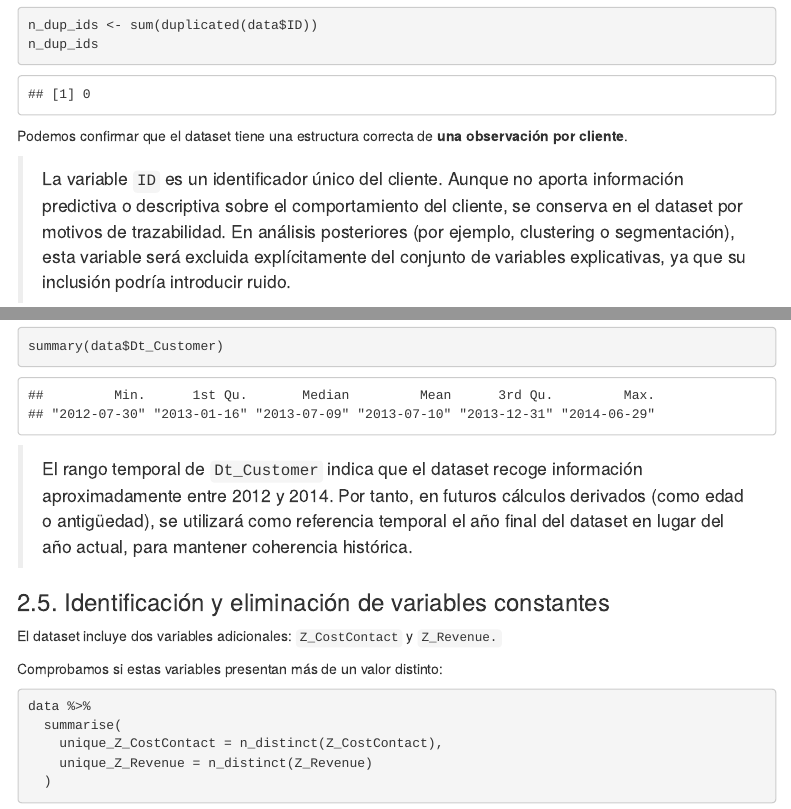
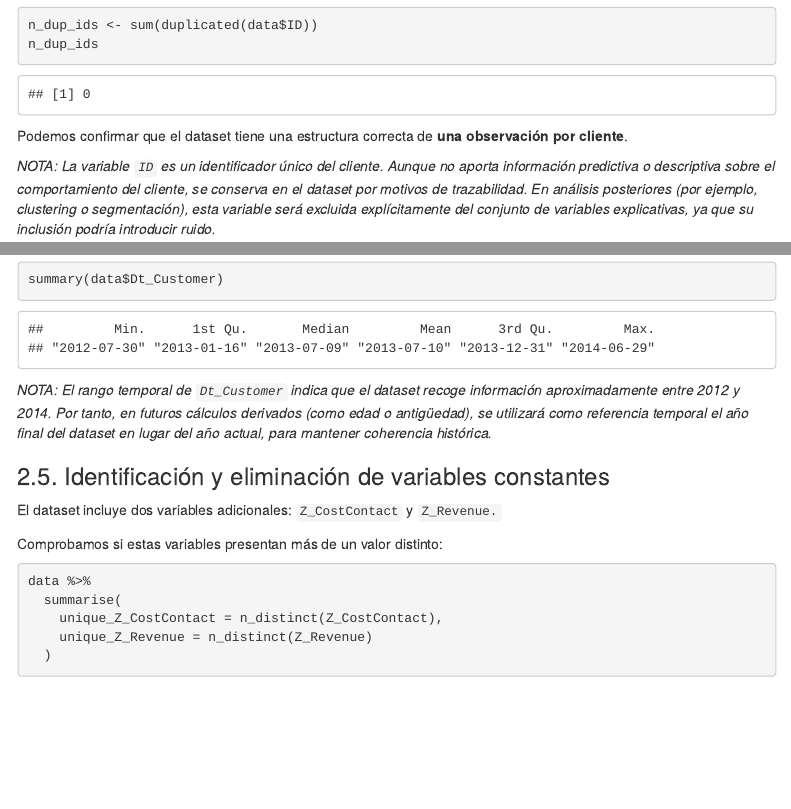
Before and after one commit to DS-2-25-26/CustomerLens-Analytics, an R Markdown document (1_preprocesamiento.Rmd): the page in a window 1100 px wide, from 4760 px down, and a second part further down, joined at a grey line. The pictures show the output file 1_preprocesamiento.html that the author committed with the source, opened offline; menus at the side of the page are left out.

Commit message:
refactor: add some explanations notes

````diff
--- a/1_preprocesamiento.Rmd
+++ b/1_preprocesamiento.Rmd
@@ -138,7 +138,7 @@ n_dup_ids
 
 Podemos confirmar que el dataset tiene una estructura correcta de **una observación por cliente**.
 
-> La variable `ID` es un identificador único del cliente. Aunque no aporta información predictiva o descriptiva sobre el comportamiento del cliente, se conserva en el dataset por motivos de trazabilidad. En análisis posteriores (por ejemplo, clustering o segmentación), esta variable será excluida explícitamente del conjunto de variables explicativas, ya que su inclusión podría introducir ruido.
+*NOTA: La variable `ID` es un identificador único del cliente. Aunque no aporta información predictiva o descriptiva sobre el comportamiento del cliente, se conserva en el dataset por motivos de trazabilidad. En análisis posteriores (por ejemplo, clustering o segmentación), esta variable será excluida explícitamente del conjunto de variables explicativas, ya que su inclusión podría introducir ruido.*
 
 ### 2.2. Tratamiento de variables categóricas
 
@@ -228,7 +228,7 @@ data <- data %>% mutate(Dt_Customer = dmy(Dt_Customer))
 summary(data$Dt_Customer)
 ```
 
-> El rango temporal de `Dt_Customer` indica que el dataset recoge información aproximadamente entre 2012 y 2014. Por tanto, en futuros cálculos derivados (como edad o antigüedad), se utilizará como referencia temporal el año final del dataset en lugar del año actual, para mantener coherencia histórica.
+*NOTA: El rango temporal de `Dt_Customer` indica que el dataset recoge información aproximadamente entre 2012 y 2014. Por tanto, en futuros cálculos derivados (como edad o antigüedad), se utilizará como referencia temporal el año final del dataset en lugar del año actual, para mantener coherencia histórica.*
 
 ### 2.5. Identificación y eliminación de variables constantes
 
````
Also changed, not shown: 1_preprocesamiento.html, 1_preprocesamiento.Rmd (4 more changed lines).
